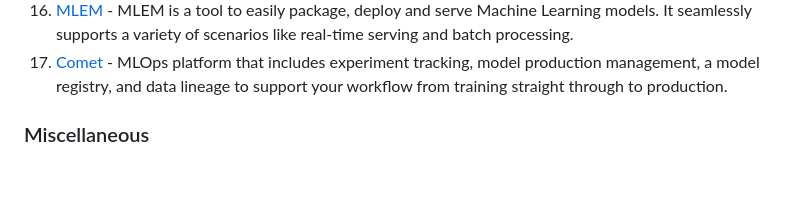
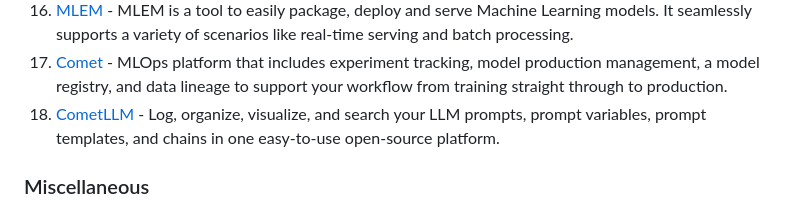
Before and after one commit to ChristosChristofidis/awesome-deep-learning, a Markdown page: README.md, the part around the change. GitHub-like rendering; blank space fills up the shorter version.

Commit message:
Add CometLLM

```diff
--- a/README.md
+++ b/README.md
@@ -628,6 +628,7 @@
 14. [CML](https://cml.dev/) - CML helps you bring your favorite DevOps tools to machine learning.
 15. [MLEM](https://mlem.ai/) - MLEM is a tool to easily package, deploy and serve Machine Learning models. It seamlessly supports a variety of scenarios like real-time serving and batch processing.
 16. [Comet](https://github.com/comet-ml/comet-examples) - MLOps platform that includes experiment tracking, model production management, a model registry, and data lineage to support your workflow from training straight through to production.
+17. [CometLLM](https://github.com/comet-ml/comet-llm) - Log, organize, visualize, and search your LLM prompts, prompt variables, prompt templates, and chains in one easy-to-use open-source platform.
 
 
 ### Miscellaneous
```
